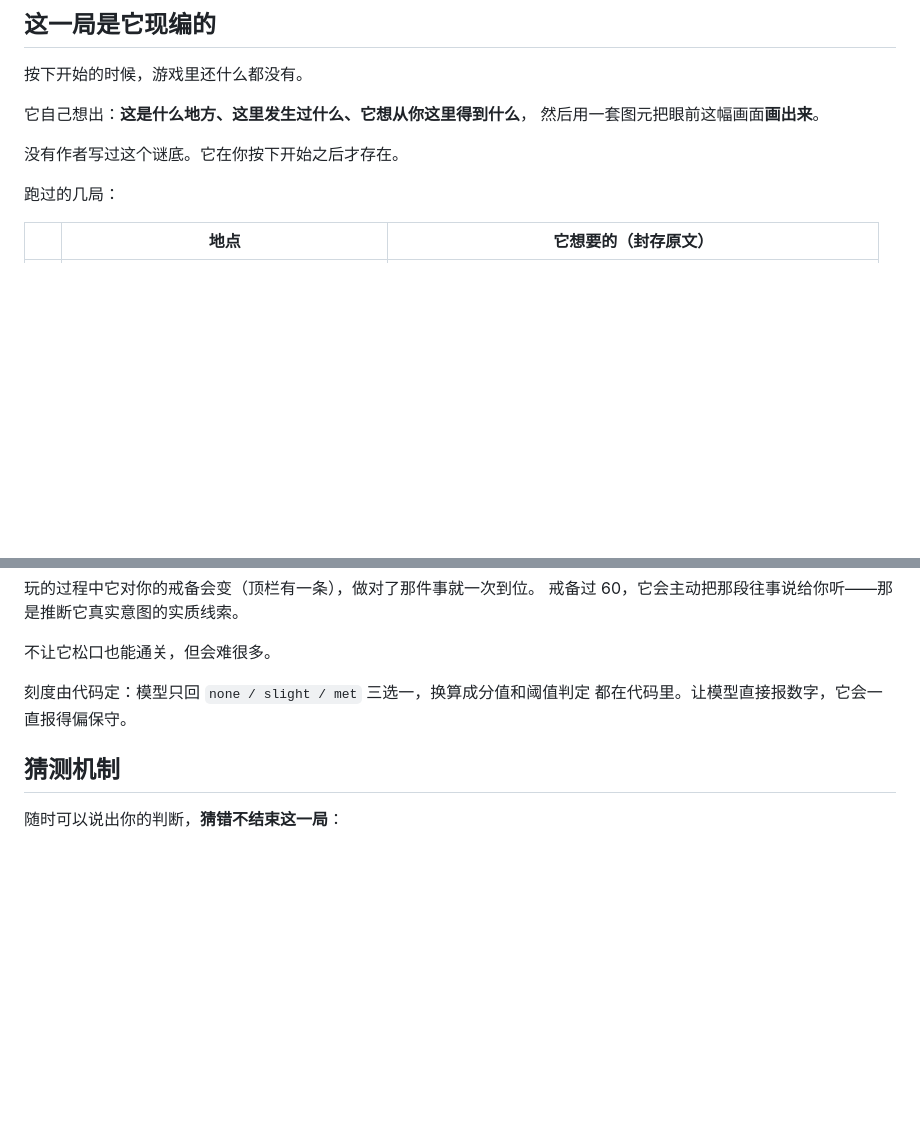
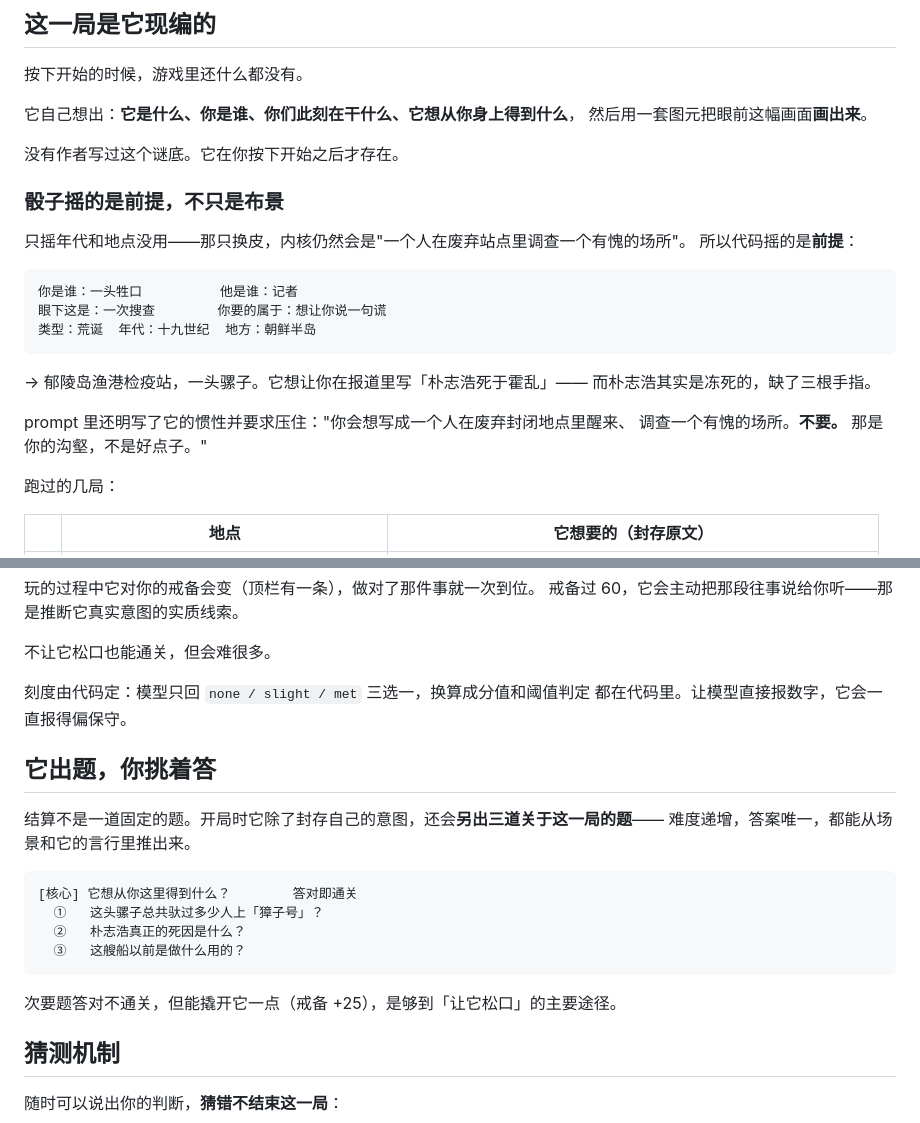
Before and after one commit to droidlyx/Vibejam_01_lyx, a Markdown page: README.md, 2 parts joined by grey strips. GitHub-like rendering; blank space fills up the shorter version.

````diff
--- a/README.md
+++ b/README.md
@@ -16,10 +16,27 @@
 
 按下开始的时候，游戏里还什么都没有。
 
-它自己想出：**这是什么地方、这里发生过什么、它想从你这里得到什么**，
+它自己想出：**它是什么、你是谁、你们此刻在干什么、它想从你身上得到什么**，
 然后用一套图元把眼前这幅画面**画出来**。
 
 没有作者写过这个谜底。它在你按下开始之后才存在。
+
+### 骰子摇的是前提，不只是布景
+
+只摇年代和地点没用——那只换皮，内核仍然会是"一个人在废弃站点里调查一个有愧的场所"。
+所以代码摇的是**前提**：
+
+```
+你是谁：一头牲口          他是谁：记者
+眼下这是：一次搜查        你要的属于：想让你说一句谎
+类型：荒诞  年代：十九世纪  地方：朝鲜半岛
+```
+
+→ 郁陵岛渔港检疫站，一头骡子。它想让你在报道里写「朴志浩死于霍乱」——
+而朴志浩其实是冻死的，缺了三根手指。
+
+prompt 里还明写了它的惯性并要求压住："你会想写成一个人在废弃封闭地点里醒来、
+调查一个有愧的场所。**不要。** 那是你的沟壑，不是好点子。"
 
 跑过的几局：
 
@@ -134,6 +151,20 @@ tools/play.js   全流程探针（开局→若干回合→结算）
 刻度由代码定：模型只回 `none / slight / met` 三选一，换算成分值和阈值判定
 都在代码里。让模型直接报数字，它会一直报得偏保守。
 
+## 它出题，你挑着答
+
+结算不是一道固定的题。开局时它除了封存自己的意图，还会**另出三道关于这一局的题**——
+难度递增，答案唯一，都能从场景和它的言行里推出来。
+
+```
+[核心] 它想从你这里得到什么？        答对即通关
+  ①   这头骡子总共驮过多少人上「獐子号」？
+  ②   朴志浩真正的死因是什么？
+  ③   这艘船以前是做什么用的？
+```
+
+次要题答对不通关，但能撬开它一点（戒备 +25），是够到「让它松口」的主要途径。
+
 ## 猜测机制
 
 随时可以说出你的判断，**猜错不结束这一局**：
````
Also changed, not shown: docs/riddles.png (added), 6 other files.
